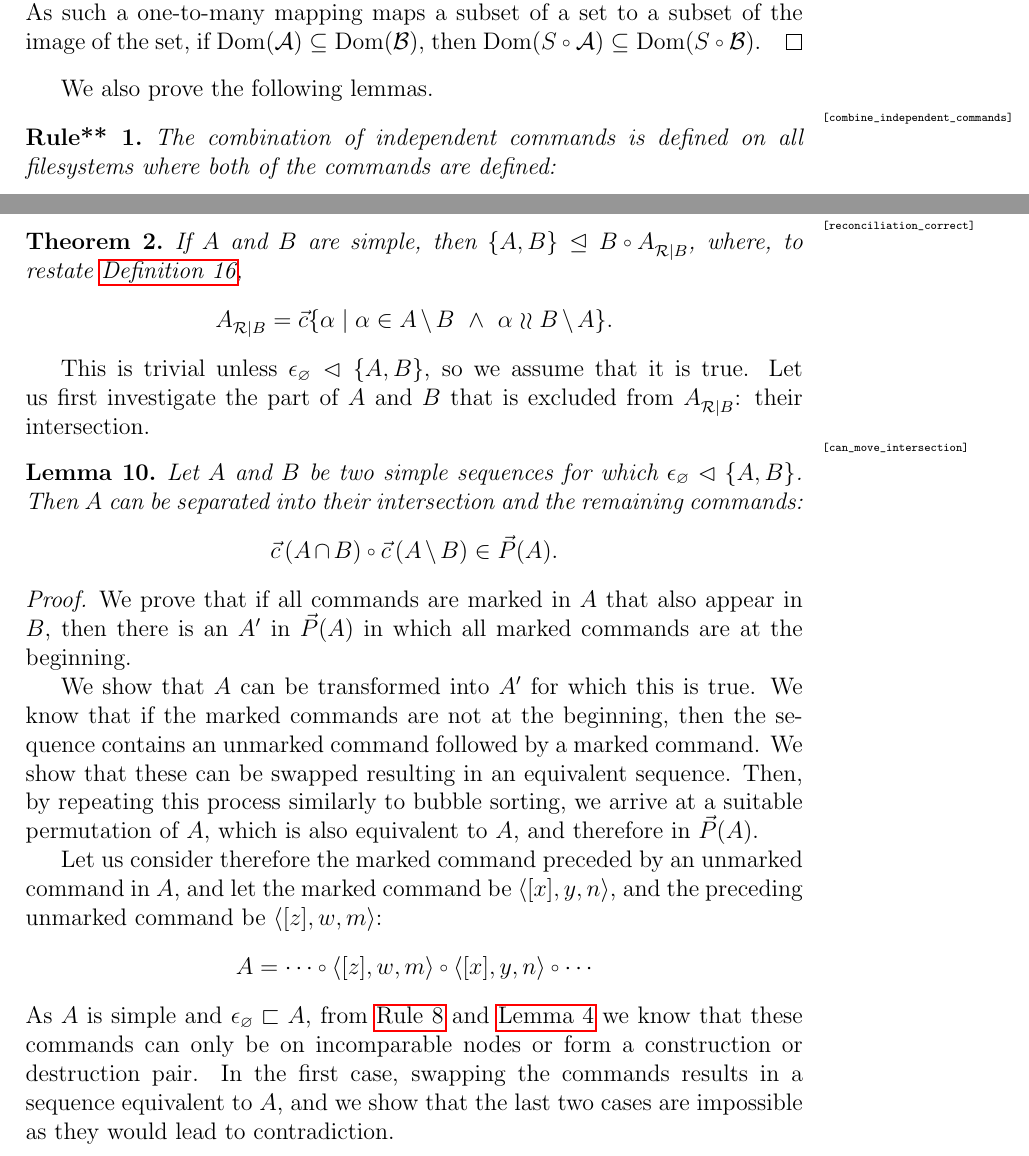
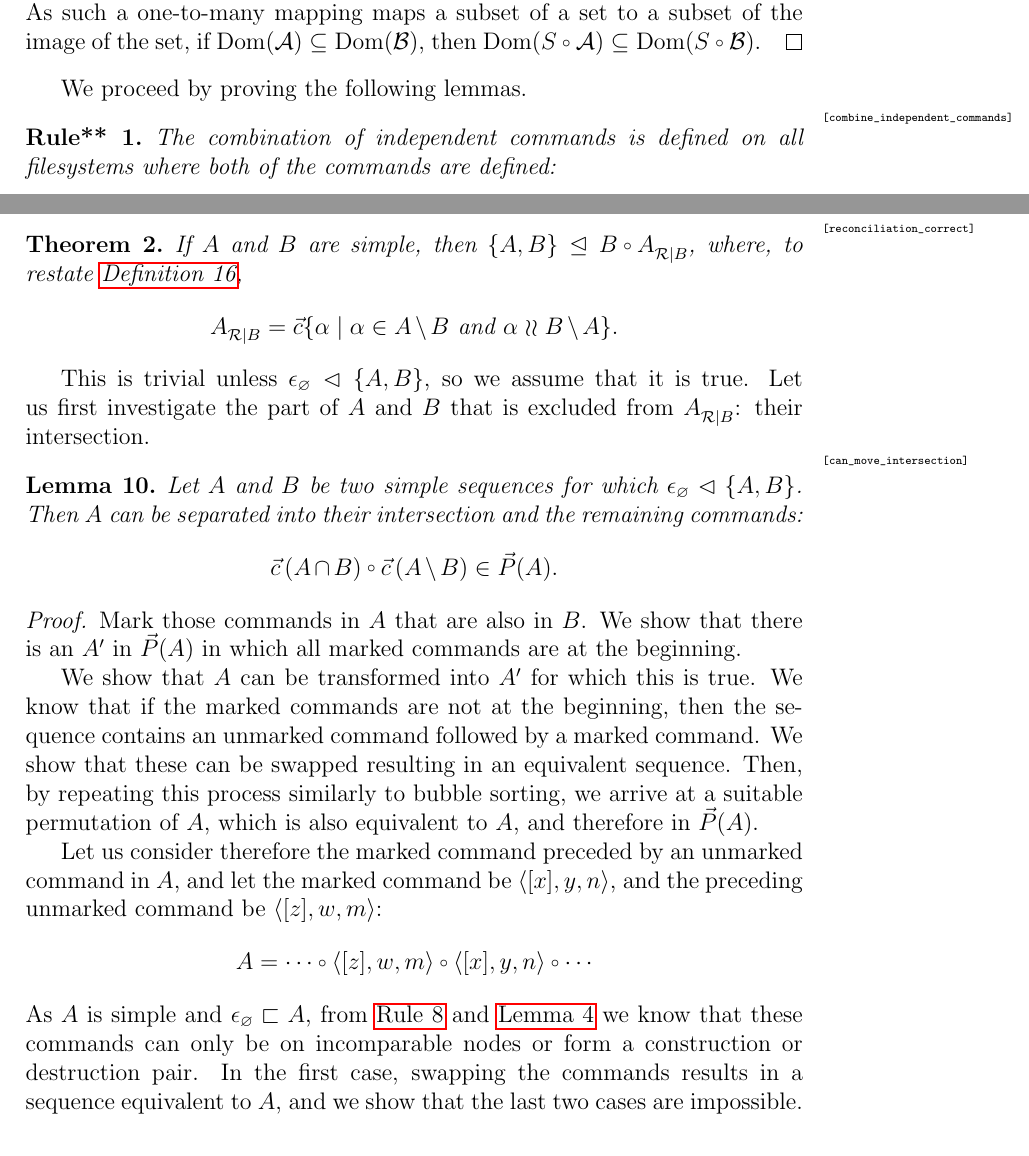
Before and after one commit to csirmaz/AlgebraicSyncPaper, a LaTeX paper (p2/paper.tex, which reads p2/macros.tex, p2/rec-sound.tex, p2/works-inverse.tex): two parts of pages 23 and 25 of 41, joined at a grey line, cut so that both start at the same text. Compiled offline with pdfLaTeX.

Commit message:
Minor improvements

```diff
--- a/p2/macros.tex
+++ b/p2/macros.tex
@@ -60,6 +60,7 @@
 \newcommand{\cbfa}[1]{\caaa{\empt}{\valfx}{#1}}
 \newcommand{\cbda}[1]{\caaa{\empt}{\vald}{#1}}
 \newcommand{\cfba}[1]{\caaa{\valfx}{\empt}{#1}}
+\newcommand{\cffa}[1]{\caaa{\valfx}{\valfx}{#1}}
 \newcommand{\cfda}[1]{\caaa{\valfx}{\vald}{#1}}
 \newcommand{\cdba}[1]{\caaa{\vald}{\empt}{#1}}
 \newcommand{\cdfa}[1]{\caaa{\vald}{\valfx}{#1}}
--- a/p2/rec-sound.tex
+++ b/p2/rec-sound.tex
@@ -10,7 +10,7 @@ $B\cc\reca$ is defined wherever $A$ and $B$ are defined:
 \begin{myth}\mlabel{reconciliation_correct}
 If $A$ and $B$ are simple, then $\worksmbx{A,B}{B\cc \reca}$,
 where, to restate \cref{def:reconciliation},
-\[ \reca = \ords{\alpha \whr \alpha\in \ambnp  \ \wedge\   \alpha\indep \bmanp }. \]
+\[ \reca = \ords{\alpha \whr \alpha\in \ambnp  \mbox{~and~}  \alpha\indep \bmanp }. \]
 \end{myth}
 
 This is trivial unless $\worksmnilb{A,B}$, so we assume that it is true.
@@ -24,9 +24,9 @@ Then $A$ can be separated into their intersection and the remaining commands:
 \end{mylem}
 
 \begin{proof}
-We prove that
-if all commands are marked in $A$ that also appear in $B$,
-then there is an $A'$ in $\orderset{A}$ in which all marked commands are at the beginning.
+Mark those commands in $A$ that are also in $B$.
+We show that
+there is an $A'$ in $\orderset{A}$ in which all marked commands are at the beginning.
 
 We show that $A$ can be transformed into $A'$ for which this is true.
 We know that if the marked commands are not at the beginning, then
@@ -45,7 +45,7 @@ As $A$ is simple and $\wrks{A}$, from
 \cref{ax_distantrel_breaks,simple_distant_pairs}
 we know that these commands can only be on incomparable nodes or form a construction or destruction pair.
 In the first case, swapping the commands results in a sequence equivalent to $A$,
-and we show that the last two cases are impossible as they would lead to contradiction.
+and we show that the last two cases are impossible.
 
 In the cases then $\czwmv\cc\cxynv$ is either a construction or a destruction pair,
 and, depending on which is the case,
--- a/p2/works-inverse.tex
+++ b/p2/works-inverse.tex
@@ -57,7 +57,7 @@ As such a one-to-many mapping maps a subset of a set to a subset of the image of
 if $\Dom{\sqs{A}}\subseteq\Dom{\sqs{B}}$, then $\Dom{S\cc\sqs{A}}\subseteq\Dom{S\cc\sqs{B}}$.
 \end{proof}
 
-We also prove the following lemmas.
+We proceed by proving the following lemmas.
 
 \begin{myax}\mlabel{combine_independent_commands}
 The combination of independent commands is defined on all filesystems
```
Also changed, not shown: p2/rec-sound.tex (13 more changed lines), p2/works-inverse.tex (2 more changed lines).
